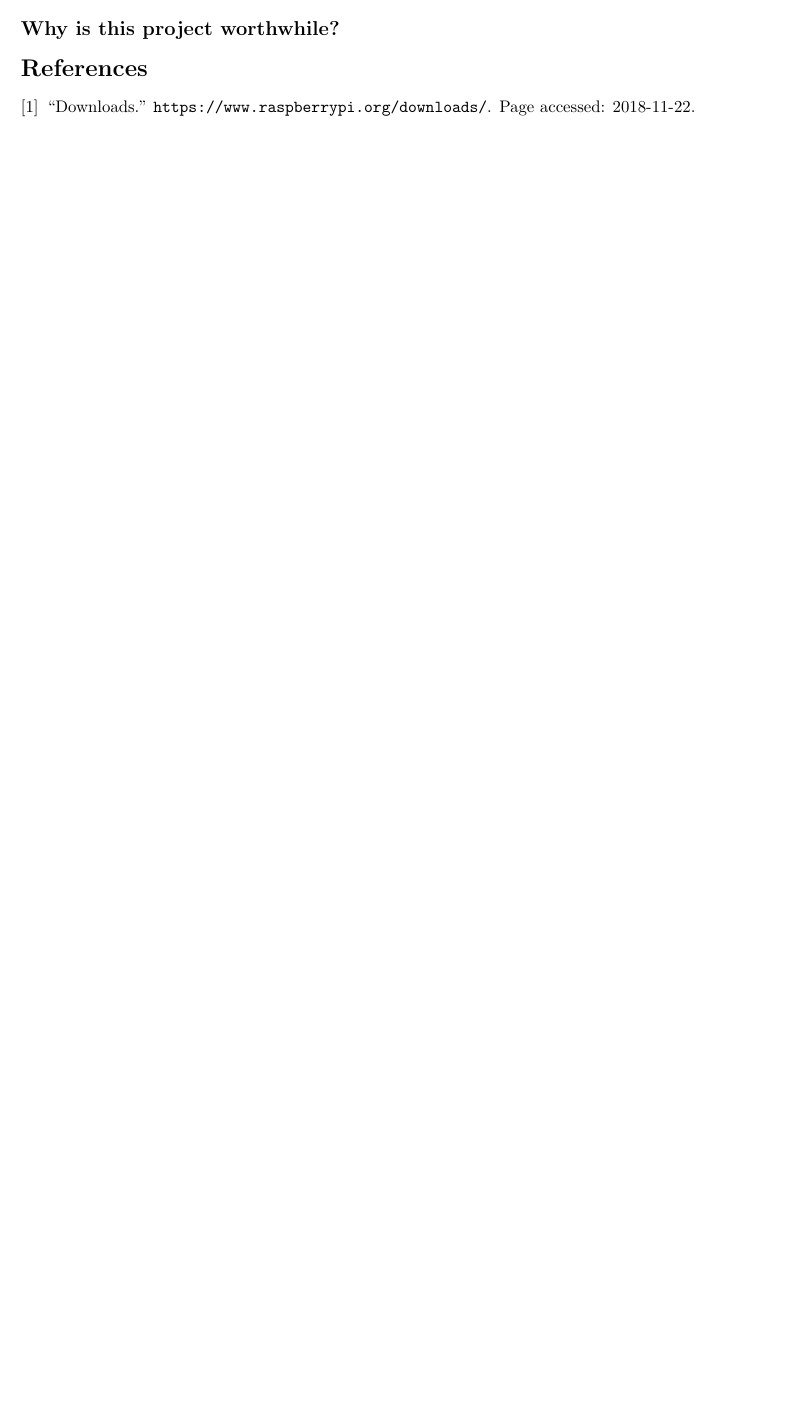
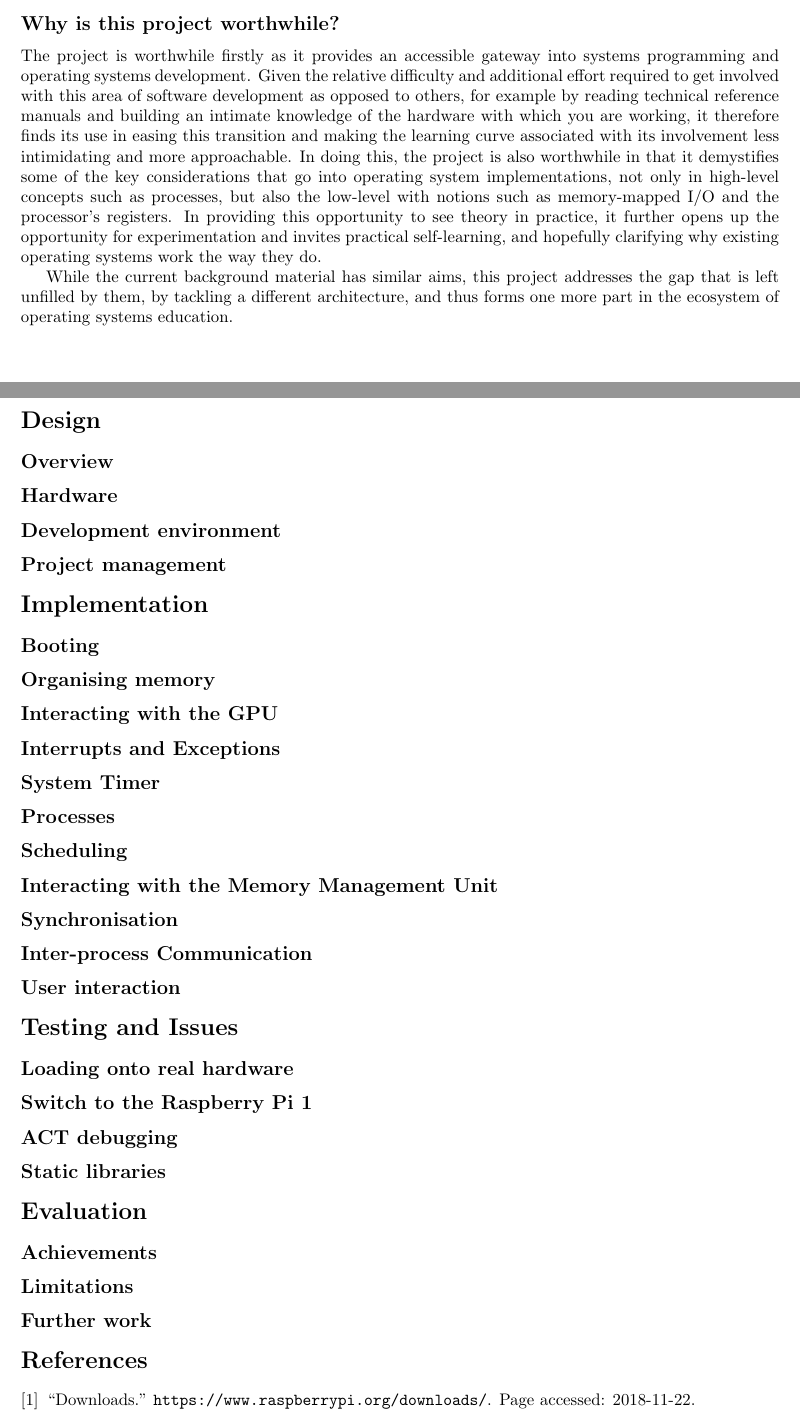
Before and after one commit to wiggywombathead/proteus, a LaTeX paper (submissions/final_report/report.tex, which reads submissions/final_report/sections/background.tex, submissions/final_report/sections/design.tex, submissions/final_report/sections/evaluation.tex): part of page 3 of 3 before the commit and two parts of pages 4 and 5 of 5 after it, the two joined at a grey line, cut so that both start at the same text, the shorter picture padded with empty space. Compiled offline with pdfLaTeX.

Commit message:
Skeleton for report done, now fill it in.

```diff
--- a/submissions/final_report/sections/background.tex
+++ b/submissions/final_report/sections/background.tex
@@ -62,4 +66,23 @@
     processor.
 
 \subsection{Why is this project worthwhile?}
-%TODO
+    The project is worthwhile firstly as it provides an accessible gateway into
+    systems programming and operating systems development. Given the relative
+    difficulty and additional effort required to get involved with this area of
+    software development as opposed to others, for example by reading technical
+    reference manuals and building an intimate knowledge of the hardware with
+    which you are working, it therefore finds its use in easing this transition
+    and making the learning curve associated with its involvement less
+    intimidating and more approachable. In doing this, the project is also
+    worthwhile in that it demystifies some of the key considerations that go
+    into operating system implementations, not only in high-level concepts such
+    as processes, but also the low-level with notions such as memory-mapped I/O
+    and the processor's registers. In providing this opportunity to see theory
+    in practice, it further opens up the opportunity for experimentation and
+    invites practical self-learning, and hopefully clarifying why existing
+    operating systems work the way they do.
+
+    While the current background material has similar aims, this project
+    addresses the gap that is left unfilled by them, by tackling a different
+    architecture, and thus forms one more part in the ecosystem of operating
+    systems education.
--- /dev/null
+++ b/submissions/final_report/sections/design.tex
@@ -0,0 +1,5 @@
+\section{Design}
+\subsection{Overview}
+\subsection{Hardware}
+\subsection{Development environment}
+\subsection{Project management}
--- /dev/null
+++ b/submissions/final_report/sections/evaluation.tex
@@ -0,0 +1,4 @@
+\section{Evaluation}
+\subsection{Achievements}
+\subsection{Limitations}
+\subsection{Further work}
--- /dev/null
+++ b/submissions/final_report/sections/implementation.tex
@@ -0,0 +1,12 @@
+\section{Implementation}
+\subsection{Booting}
+\subsection{Organising memory}
+\subsection{Interacting with the GPU}
+\subsection{Interrupts and Exceptions}
+\subsection{System Timer}
+\subsection{Processes}
+\subsection{Scheduling}
+\subsection{Interacting with the Memory Management Unit}
+\subsection{Synchronisation}
+\subsection{Inter-process Communication}
+\subsection{User interaction}
--- /dev/null
+++ b/submissions/final_report/sections/testing.tex
@@ -0,0 +1,5 @@
+\section{Testing and Issues}
+\subsection{Loading onto real hardware}
+\subsection{Switch to the Raspberry Pi 1}
+\subsection{ACT debugging}
+\subsection{Static libraries}
```
Also changed, not shown: submissions/final_report/report.tex (+4 -5 lines), submissions/final_report/sections/introduction.tex (+3 -1 lines), submissions/final_report/report.pdf, submissions/final_report/sections/background.tex (42 more changed lines), 6 other files.
